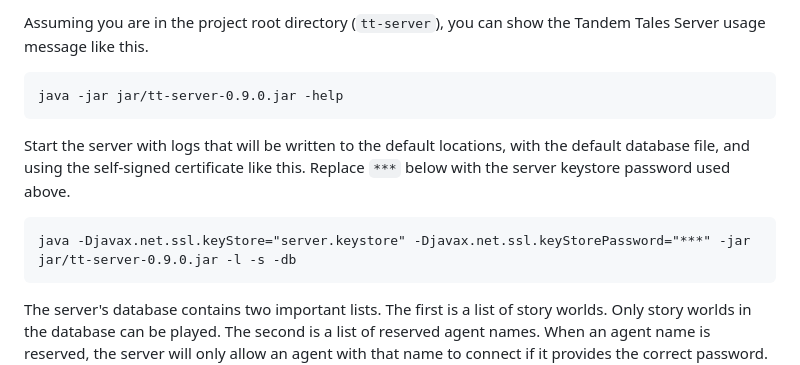
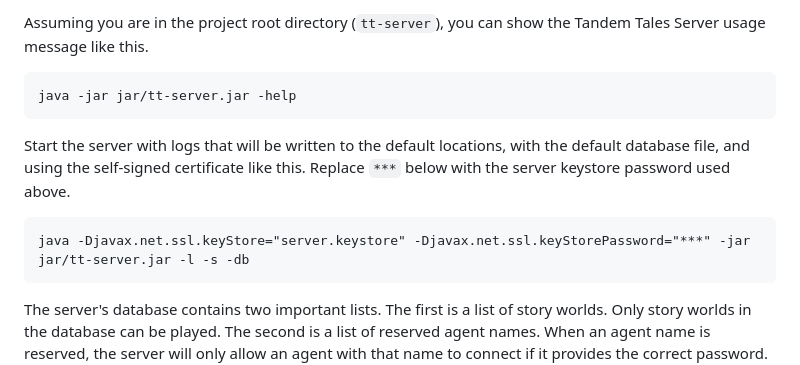
Before and after one commit to sgware/tt-server, a Markdown page: readme.md, the part around the change. GitHub-like rendering.

Commit message:
Update readme to remove JAR version number
Update readme examples to remove the JAR version number from the fail name.

````diff
--- a/readme.md
+++ b/readme.md
@@ -67,14 +67,14 @@ key is needed by any client that wishes to connect.
 Assuming you are in the project root directory (`tt-server`), you can show the
 Tandem Tales Server usage message like this.
 ```
-java -jar jar/tt-server-0.9.0.jar -help
+java -jar jar/tt-server.jar -help
 ```
 
 Start the server with logs that will be written to the default locations, with
 the default database file, and using the self-signed certificate like this.
 Replace `***` below with the server keystore password used above.
 ```
-java -Djavax.net.ssl.keyStore="server.keystore" -Djavax.net.ssl.keyStorePassword="***" -jar jar/tt-server-0.9.0.jar -l -s -db
+java -Djavax.net.ssl.keyStore="server.keystore" -Djavax.net.ssl.keyStorePassword="***" -jar jar/tt-server.jar -l -s -db
 ```
 
 The server's database contains two important lists. The first is a list of story
````
